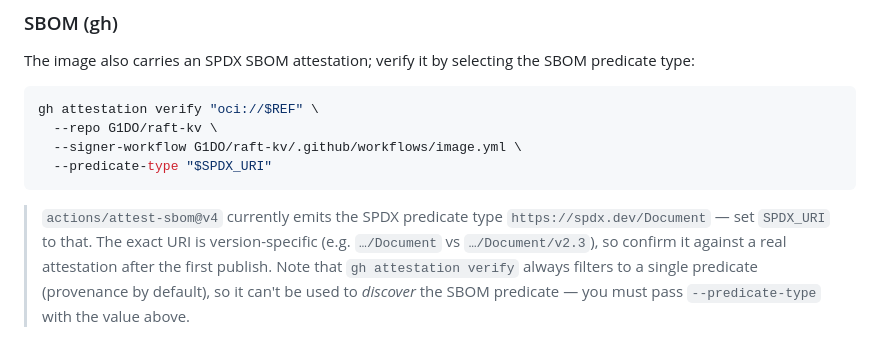
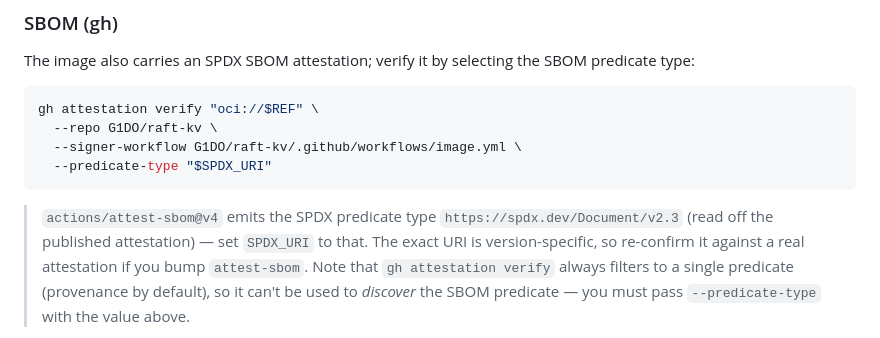
Before and after one commit to G1DO/raft-kv, a Markdown page: README.md, the part around the change. Drawn GitHub-style.

Commit message:
docs(readme): correct the SBOM predicate URI in the verify section (#10)
The published SBOM attestation emits predicate type https://spdx.dev/Document/v2.3
(verified by decoding the live referrer on ghcr.io/g1do/raft-kv@sha256:a53d86…), not
https://spdx.dev/Document as PR #9 documented — so the gh attestation verify
--predicate-type example failed as written.

````diff
--- a/README.md
+++ b/README.md
@@ -426,9 +426,9 @@ gh attestation verify "oci://$REF" \
   --predicate-type "$SPDX_URI"
 ```
 
-> `actions/attest-sbom@v4` currently emits the SPDX predicate type `https://spdx.dev/Document`
-> — set `SPDX_URI` to that. The exact URI is version-specific (e.g. `…/Document` vs
-> `…/Document/v2.3`), so confirm it against a real attestation after the first publish. Note
+> `actions/attest-sbom@v4` emits the SPDX predicate type `https://spdx.dev/Document/v2.3`
+> (read off the published attestation) — set `SPDX_URI` to that. The exact URI is
+> version-specific, so re-confirm it against a real attestation if you bump `attest-sbom`. Note
 > that `gh attestation verify` always filters to a single predicate (provenance by default), so
 > it can't be used to *discover* the SBOM predicate — you must pass `--predicate-type` with the
 > value above.
````
